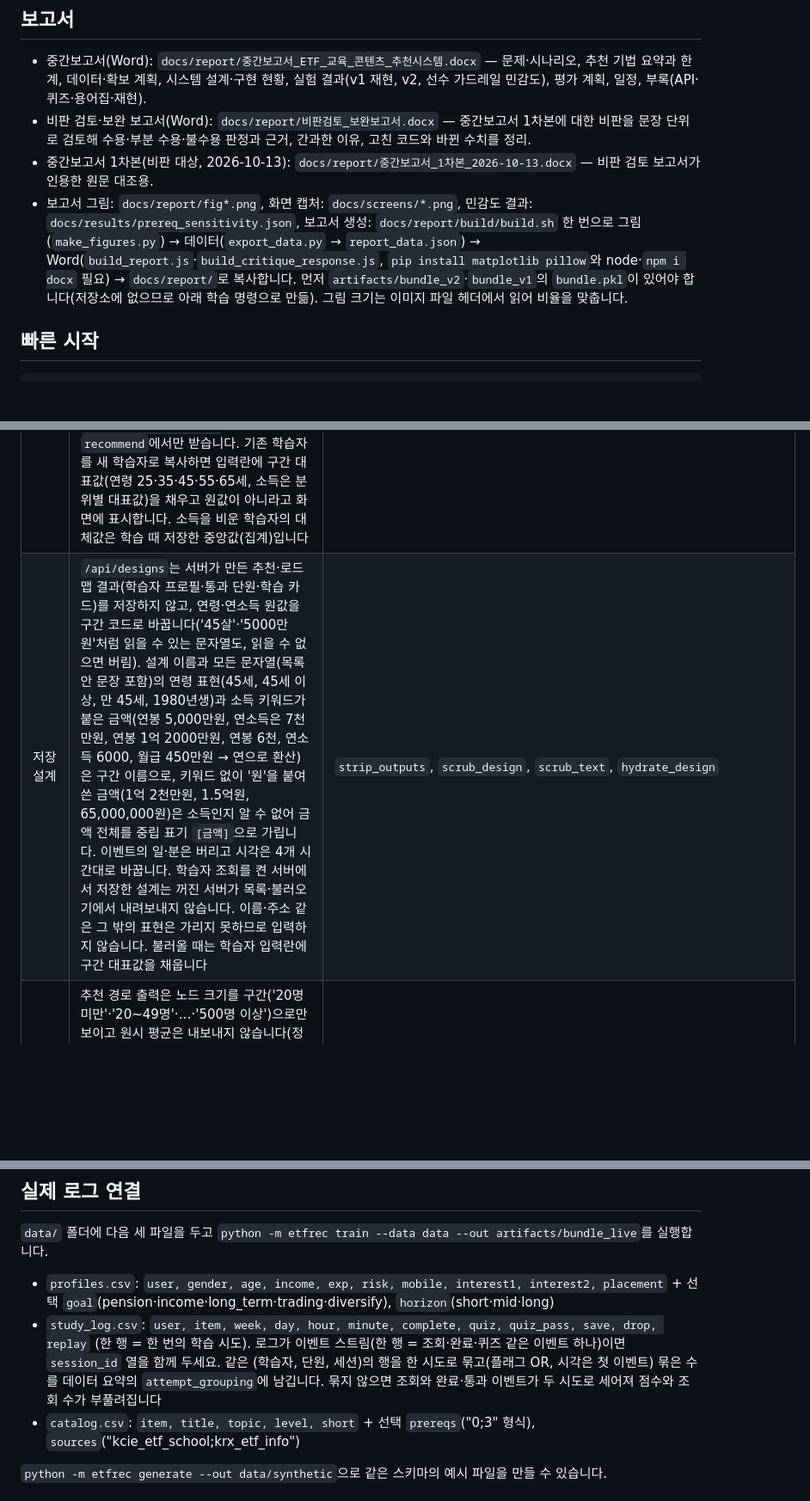
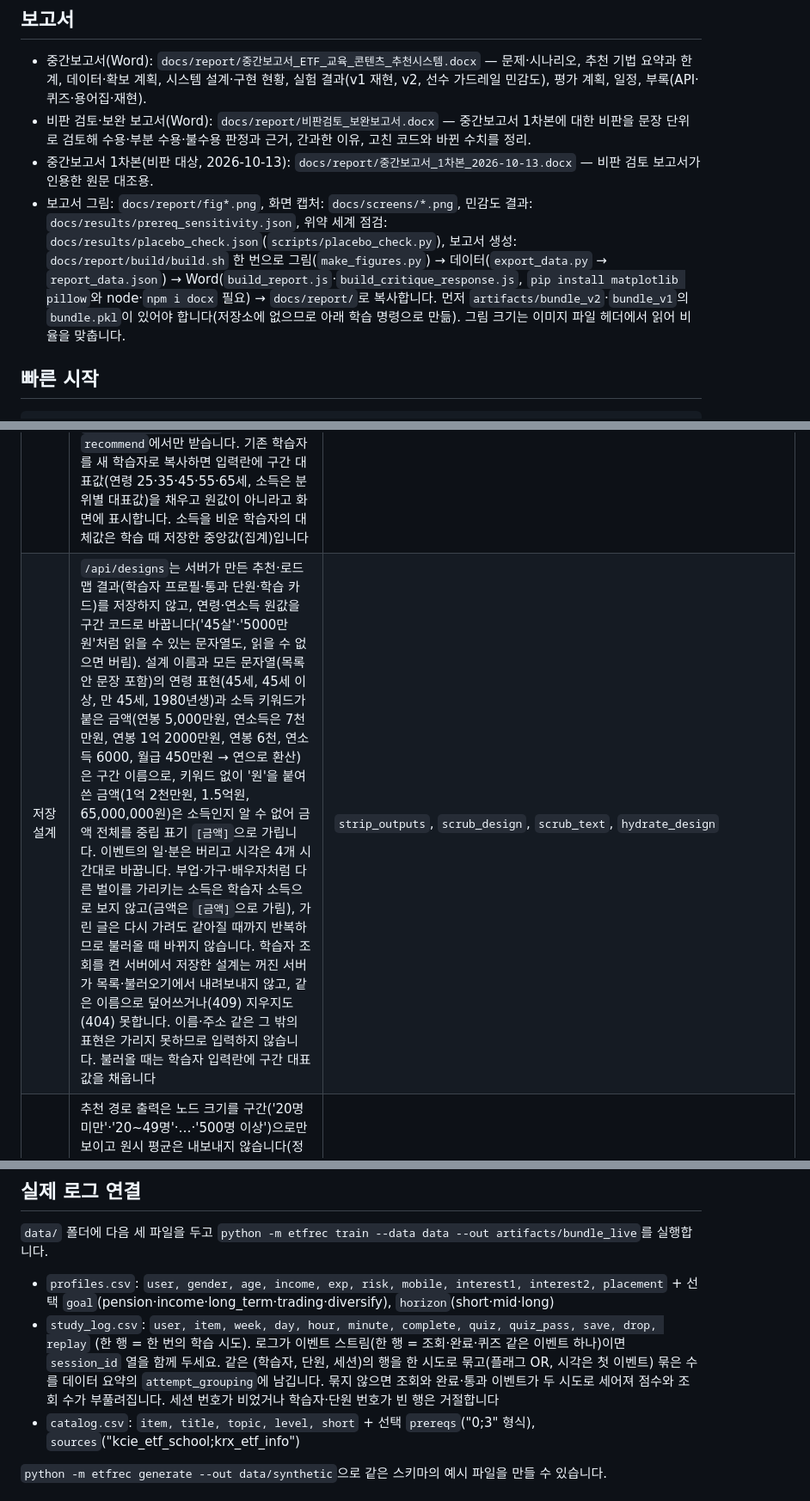
Before and after one commit to kyounghob/forclaudekyoungho, a Markdown page: README.md, 3 parts joined by grey strips. Shown at 86% size. GitHub-like rendering; blank space fills up the shorter version.

Commit message:
Bring the README up to date with the final design and log rules
Saved designs: side/household income is not the learner's income, masking is
stable on reload, and hidden designs cannot be overwritten (409) or deleted
(404). Event-stream grouping rejects blank sessions and missing ids. The
report section points to the placebo check results.

Co-Authored-By: Claude Opus 5.5 <noreply@anthropic.com>
Claude-Session: https://claude.ai/code/session_01Tgh9FaD7Z5CarJfhd185SF

```diff
--- a/README.md
+++ b/README.md
@@ -16,7 +16,7 @@
 - 중간보고서(Word): `docs/report/중간보고서_ETF_교육_콘텐츠_추천시스템.docx` — 문제·시나리오, 추천 기법 요약과 한계, 데이터·확보 계획, 시스템 설계·구현 현황, 실험 결과(v1 재현, v2, 선수 가드레일 민감도), 평가 계획, 일정, 부록(API·퀴즈·용어집·재현).
 - 비판 검토·보완 보고서(Word): `docs/report/비판검토_보완보고서.docx` — 중간보고서 1차본에 대한 비판을 문장 단위로 검토해 수용·부분 수용·불수용 판정과 근거, 간과한 이유, 고친 코드와 바뀐 수치를 정리.
 - 중간보고서 1차본(비판 대상, 2026-10-13): `docs/report/중간보고서_1차본_2026-10-13.docx` — 비판 검토 보고서가 인용한 원문 대조용.
-- 보고서 그림: `docs/report/fig*.png`, 화면 캡처: `docs/screens/*.png`, 민감도 결과: `docs/results/prereq_sensitivity.json`, 보고서 생성: `docs/report/build/build.sh` 한 번으로 그림(`make_figures.py`) → 데이터(`export_data.py` → `report_data.json`) → Word(`build_report.js`·`build_critique_response.js`, `pip install matplotlib pillow`와 node·`npm i docx` 필요) → `docs/report/`로 복사합니다. 먼저 `artifacts/bundle_v2`·`bundle_v1`의 `bundle.pkl`이 있어야 합니다(저장소에 없으므로 아래 학습 명령으로 만듦). 그림 크기는 이미지 파일 헤더에서 읽어 비율을 맞춥니다.
+- 보고서 그림: `docs/report/fig*.png`, 화면 캡처: `docs/screens/*.png`, 민감도 결과: `docs/results/prereq_sensitivity.json`, 위약 세계 점검: `docs/results/placebo_check.json`(`scripts/placebo_check.py`), 보고서 생성: `docs/report/build/build.sh` 한 번으로 그림(`make_figures.py`) → 데이터(`export_data.py` → `report_data.json`) → Word(`build_report.js`·`build_critique_response.js`, `pip install matplotlib pillow`와 node·`npm i docx` 필요) → `docs/report/`로 복사합니다. 먼저 `artifacts/bundle_v2`·`bundle_v1`의 `bundle.pkl`이 있어야 합니다(저장소에 없으므로 아래 학습 명령으로 만듦). 그림 크기는 이미지 파일 헤더에서 읽어 비율을 맞춥니다.
 
 ## 빠른 시작
 
@@ -91,7 +91,7 @@ python -m etfrec serve --bundle artifacts/bundle_v2     # http://127.0.0.1:8000
 | 원시 연령·연소득 비저장 | 원값은 학습 중 메모리에서 소득 5분위 경계를 만드는 데만 씁니다. 번들 프로필·특징 저장소·`learner_profiles.csv`에는 연령대·소득분위 구간(과 분위 경계·중앙값 같은 집계)만 남습니다. 모델은 원래 구간 코드만 쓰므로 학습 결과는 바뀌지 않습니다 | `generalize_profiles`, QA `bundle_profiles_no_raw_age_income`·`feature_store_no_raw_age_income` |
 | 학습 이력 최소화 | 번들의 학습 로그는 허용 열(가명 번호·단원·주차·4개 시간대·주 안 순서 `seq`·시도 플래그·점수)만 남기고 일·분과 학습 스키마 밖 열(외부 회원 ID·분 단위 시각·IP 등)을 버립니다. `train --data`로 읽을 때도 스키마 밖 열은 버리고 이름을 데이터 요약(`dropped_columns`)에 남깁니다 | `minimize_log`, `Dataset.validate`, QA `bundle_log_no_day_minute`(로그 열 ⊆ 허용 목록) |
 | API·화면 | `/api/learners`·학습자 상세는 연령대·소득분위 코드·이름(상세는 구간 대표값까지)만 반환합니다. 다만 학습자 단위 표라 학습 환경 안에서만 엽니다: `serve`는 127.0.0.1에서만 기본으로 켜고, 다른 주소로 열면 `--expose-learners`를 줄 때만 켭니다. 꺼져 있으면 학습자 조회와 함께 추천·비교·로드맵·유형 API의 `learner_id`(기준 학습자 번호) 입력도 403으로 거절합니다(응답의 프로필·통과 단원으로 학습자 표를 열거하지 못하게). API로 고를 수 있는 기법은 화면의 기법 목록(기법군 1위·라우터)뿐이고, 임의 설정 번호(예: 5변수 세그먼트 인기처럼 한 명뿐인 칸으로 계산될 수 있는 설정)는 `ETFREC_DEV_CONFIGS=1`이나 CLI `recommend`에서만 받습니다. 기존 학습자를 새 학습자로 복사하면 입력란에 구간 대표값(연령 25·35·45·55·65세, 소득은 분위별 대표값)을 채우고 원값이 아니라고 화면에 표시합니다. 소득을 비운 학습자의 대체값은 학습 때 저장한 중앙값(집계)입니다 | `service.learners`·`learner`·`resolve_algorithm`, `create_app(expose_learners)`, `FeatureStore.income_median` |
-| 저장 설계 | `/api/designs`는 서버가 만든 추천·로드맵 결과(학습자 프로필·통과 단원·학습 카드)를 저장하지 않고, 연령·연소득 원값을 구간 코드로 바꿉니다('45살'·'5000만원'처럼 읽을 수 있는 문자열도, 읽을 수 없으면 버림). 설계 이름과 모든 문자열(목록 안 문장 포함)의 연령 표현(45세, 45세 이상, 만 45세, 1980년생)과 소득 키워드가 붙은 금액(연봉 5,000만원, 연소득은 7천만원, 연봉 1억 2000만원, 연봉 6천, 연소득 6000, 월급 450만원 → 연으로 환산)은 구간 이름으로, 키워드 없이 '원'을 붙여 쓴 금액(1억 2천만원, 1.5억원, 65,000,000원)은 소득인지 알 수 없어 금액 전체를 중립 표기 `[금액]`으로 가립니다. 이벤트의 일·분은 버리고 시각은 4개 시간대로 바꿉니다. 학습자 조회를 켠 서버에서 저장한 설계는 꺼진 서버가 목록·불러오기에서 내려보내지 않습니다. 이름·주소 같은 그 밖의 표현은 가리지 못하므로 입력하지 않습니다. 불러올 때는 학습자 입력란에 구간 대표값을 채웁니다 | `strip_outputs`, `scrub_design`, `scrub_text`, `hydrate_design` |
+| 저장 설계 | `/api/designs`는 서버가 만든 추천·로드맵 결과(학습자 프로필·통과 단원·학습 카드)를 저장하지 않고, 연령·연소득 원값을 구간 코드로 바꿉니다('45살'·'5000만원'처럼 읽을 수 있는 문자열도, 읽을 수 없으면 버림). 설계 이름과 모든 문자열(목록 안 문장 포함)의 연령 표현(45세, 45세 이상, 만 45세, 1980년생)과 소득 키워드가 붙은 금액(연봉 5,000만원, 연소득은 7천만원, 연봉 1억 2000만원, 연봉 6천, 연소득 6000, 월급 450만원 → 연으로 환산)은 구간 이름으로, 키워드 없이 '원'을 붙여 쓴 금액(1억 2천만원, 1.5억원, 65,000,000원)은 소득인지 알 수 없어 금액 전체를 중립 표기 `[금액]`으로 가립니다. 이벤트의 일·분은 버리고 시각은 4개 시간대로 바꿉니다. 부업·가구·배우자처럼 다른 벌이를 가리키는 소득은 학습자 소득으로 보지 않고(금액은 `[금액]`으로 가림), 가린 글은 다시 가려도 같아질 때까지 반복하므로 불러올 때 바뀌지 않습니다. 학습자 조회를 켠 서버에서 저장한 설계는 꺼진 서버가 목록·불러오기에서 내려보내지 않고, 같은 이름으로 덮어쓰거나(409) 지우지도(404) 못합니다. 이름·주소 같은 그 밖의 표현은 가리지 못하므로 입력하지 않습니다. 불러올 때는 학습자 입력란에 구간 대표값을 채웁니다 | `strip_outputs`, `scrub_design`, `scrub_text`, `hydrate_design` |
 | 작은 셀 비공개 | 추천 경로 출력은 노드 크기를 구간('20명 미만'·'20~49명'·…·'500명 이상')으로만 보이고 원시 평균은 내보내지 않습니다(정확한 n과 평균을 내면 부모 − 형제 차분으로 숨긴 노드가 복원됩니다). 집단별 표(`group_results`·`advanced_exposure`)는 5명 미만 집단을 빼고, 활성 5명 미만이면 활성 기준 값을 비우며, 한 변수에서 하나만 빠지면 가장 작은 집단을 하나 더 빼거나 비웁니다(보완 억제: 함께 공개되는 합계와의 차분으로 복원되지 않게) | `ShrinkRouter.path`, `suppress_small_groups`, QA `published_group_cells_ge_5` |
 | 감사 | 저장 준식별자 8개(연령대·소득분위·성별·경험·성향·목적·기간·기기) 조합의 k=5 결과, 열 제거 일반화 계획(열을 다 빼도 안 되면 `impossible`), export-deid가 할 일반화·억제 요약, 라우터별 실제 잎 크기, 번들 로그 열과 버린 열, 서빙 학습자 표의 열 역할과 확장 조합(준식별자 8개 + 학습 시간대 + 관심 주제)의 k 결과를 기록하고 평가 화면에는 측정값만 표시합니다. 감사는 기록이며 그 자체로 k를 보장하지 않습니다 | `privacy_audit`, `users_table_audit`, QA `privacy_audit_columns_complete` |
 | 가명처리(운영 원본용) | `read -rs ETFREC_PSEUDO_KEY && export ETFREC_PSEUDO_KEY` 로 키를 화면에 보이지 않게 넣은 뒤(명령줄에 `KEY=값`으로 쓰면 셸 기록에 남습니다) `python -m etfrec pseudonymize --profiles A.csv --log B.csv --id-col member_id --out DIR --mapping-out PATH`: 외부 회원 ID → HMAC-SHA256 가명(16자) → 가명 순서 연속 번호. 키가 없거나 16자 미만이면 실행하지 않고, 매핑표는 `--mapping-out`에만 쓰며 학습 입력 폴더와 겹치면(심볼릭 링크·대소문자만 다른 경로 포함) 거부합니다. 로그에 `session_id` 열이 있으면 이벤트를 (학습자, 단원, 세션) 단위 시도로 묶고 세션 ID는 버립니다. 로그의 일·분은 0으로 지우고 시간대는 4개로 다시 계산하며, 학습 스키마 밖 열은 버립니다. 원시 연령·연소득은 학습 입력에 남습니다(분위 경계 계산). 결과 폴더는 `train --data DIR`로 읽힙니다. 모의 데이터 학습에는 쓰지 않습니다 | `build_pseudonymized_inputs`, `cli pseudonymize` |
@@ -193,7 +193,7 @@ python -m etfrec serve --bundle artifacts/bundle_v2     # http://127.0.0.1:8000
 `data/` 폴더에 다음 세 파일을 두고 `python -m etfrec train --data data --out artifacts/bundle_live`를 실행합니다.
 
 - `profiles.csv`: `user, gender, age, income, exp, risk, mobile, interest1, interest2, placement` + 선택 `goal`(pension·income·long_term·trading·diversify), `horizon`(short·mid·long)
-- `study_log.csv`: `user, item, week, day, hour, minute, complete, quiz, quiz_pass, save, drop, replay` (한 행 = 한 번의 학습 시도). 로그가 이벤트 스트림(한 행 = 조회·완료·퀴즈 같은 이벤트 하나)이면 `session_id` 열을 함께 두세요. 같은 (학습자, 단원, 세션)의 행을 한 시도로 묶고(플래그 OR, 시각은 첫 이벤트) 묶은 수를 데이터 요약의 `attempt_grouping`에 남깁니다. 묶지 않으면 조회와 완료·통과 이벤트가 두 시도로 세어져 점수와 조회 수가 부풀려집니다
+- `study_log.csv`: `user, item, week, day, hour, minute, complete, quiz, quiz_pass, save, drop, replay` (한 행 = 한 번의 학습 시도). 로그가 이벤트 스트림(한 행 = 조회·완료·퀴즈 같은 이벤트 하나)이면 `session_id` 열을 함께 두세요. 같은 (학습자, 단원, 세션)의 행을 한 시도로 묶고(플래그 OR, 시각은 첫 이벤트) 묶은 수를 데이터 요약의 `attempt_grouping`에 남깁니다. 묶지 않으면 조회와 완료·통과 이벤트가 두 시도로 세어져 점수와 조회 수가 부풀려집니다. 세션 번호가 비었거나 학습자·단원 번호가 빈 행은 거절합니다
 - `catalog.csv`: `item, title, topic, level, short` + 선택 `prereqs`("0;3" 형식), `sources`("kcie_etf_school;krx_etf_info")
 
 `python -m etfrec generate --out data/synthetic`으로 같은 스키마의 예시 파일을 만들 수 있습니다.
```
